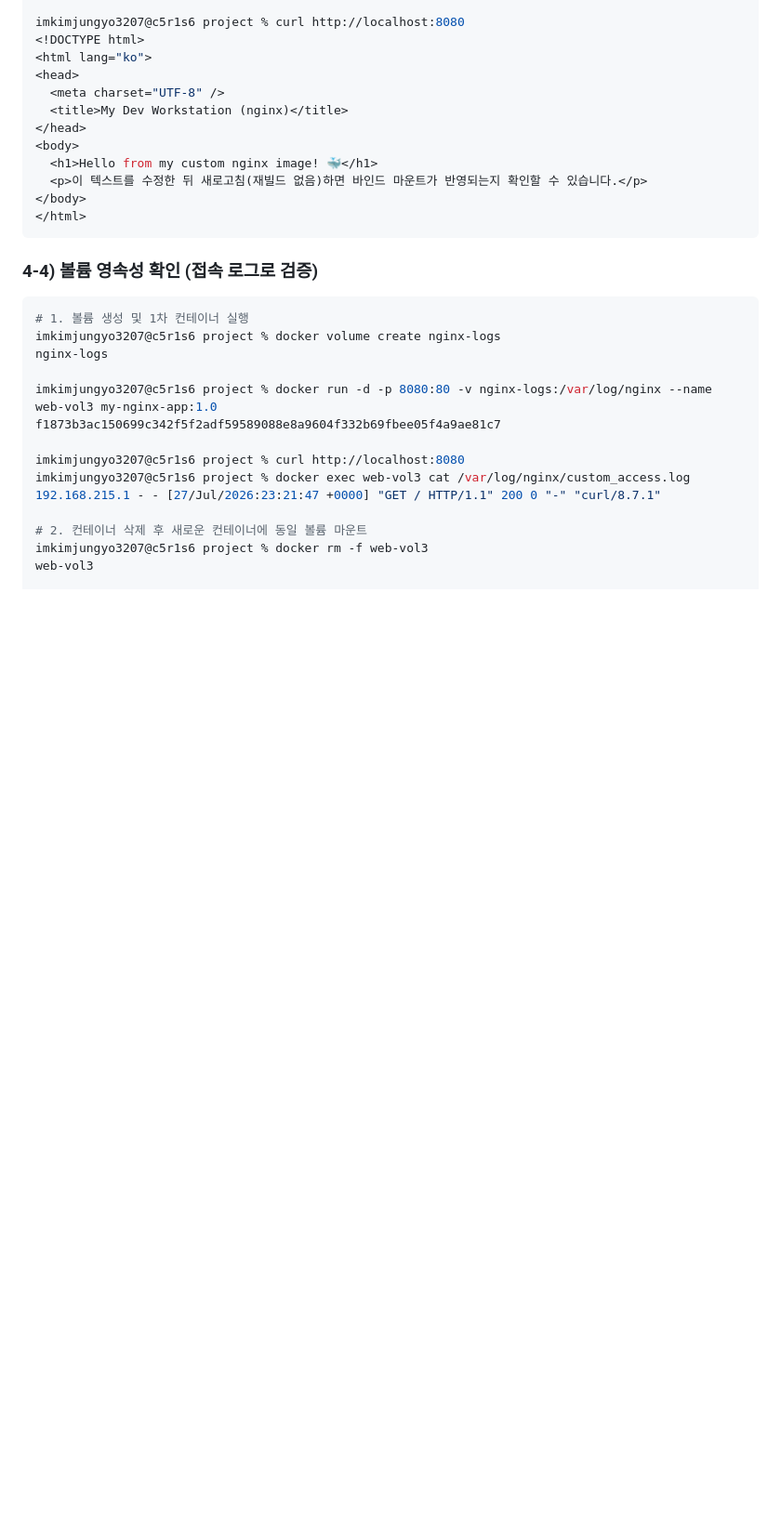
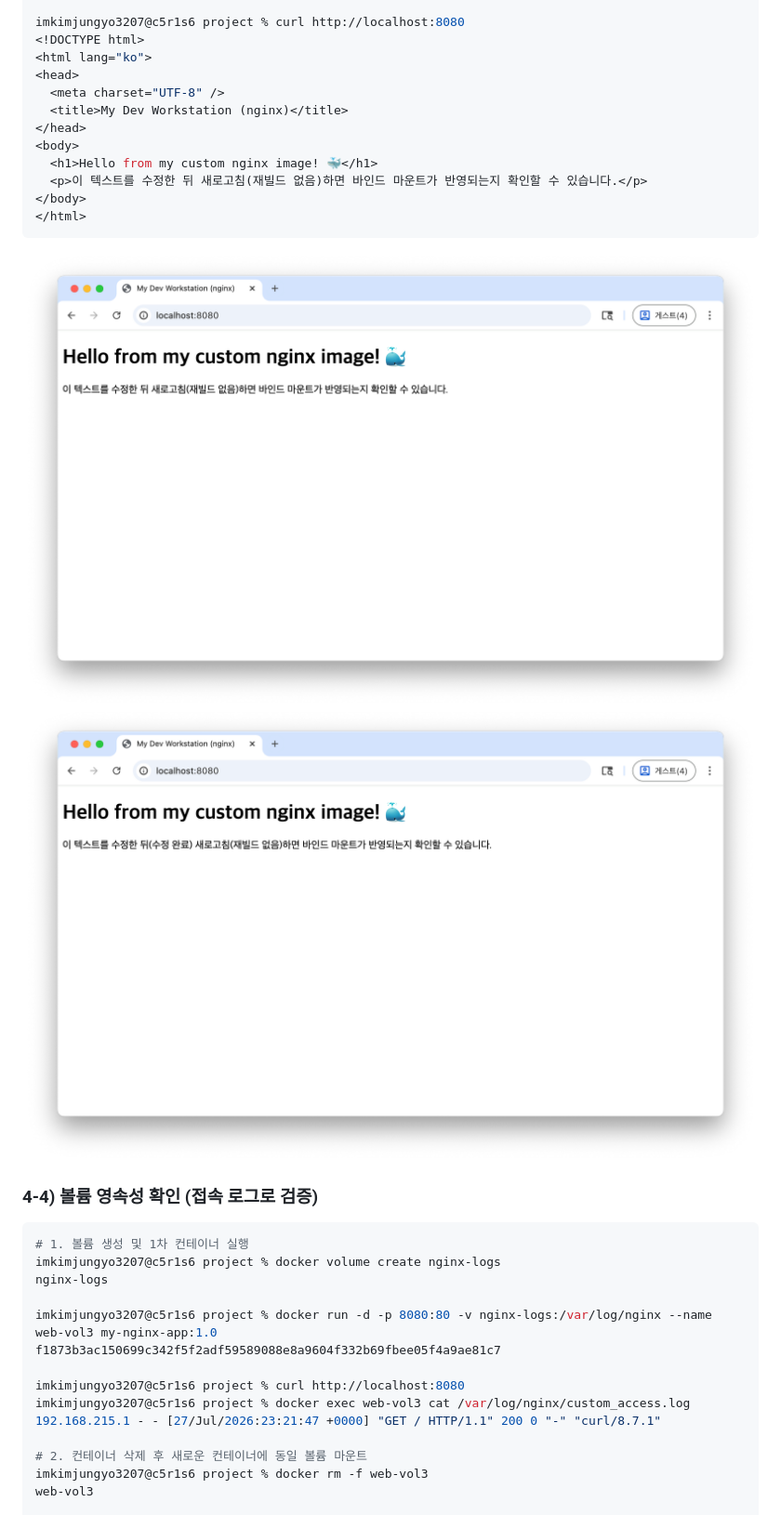
Before and after one commit to JungyoKim/Codyssey-E1-1, a Markdown page: README.md, the part around the change printed below. Shown: that part at 93% size. GitHub-like rendering; pictures changed too: evidence/bind-after.png (added), evidence/bind-before.png (added); blank space fills up the shorter version.

Commit message:
docs: add screenshot evidence, remove stray file

````diff
--- a/README.md
+++ b/README.md
@@ -224,6 +226,9 @@ imkimjungyo3207@c5r1s6 project % curl http://localhost:8080
 </body>
 </html>
 ```
+
+![bind-before](./evidence/bind-before.png)
+![bind-after](./evidence/bind-after.png)
 
 ### 4-4) 볼륨 영속성 확인 (접속 로그로 검증)
 
````
Also changed, not shown: other parts of README.md (+4 -0 lines), 4 other files.
